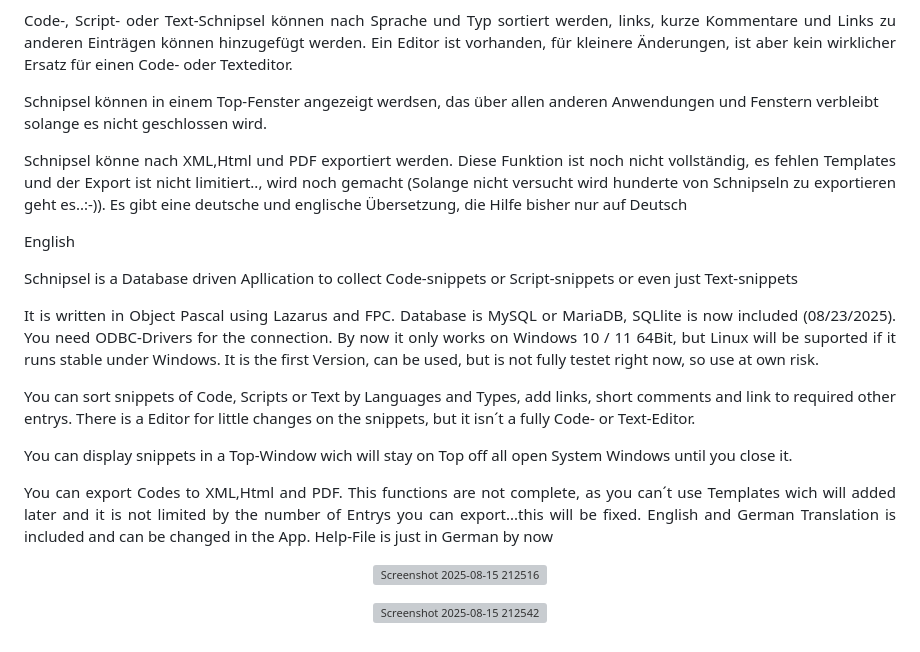
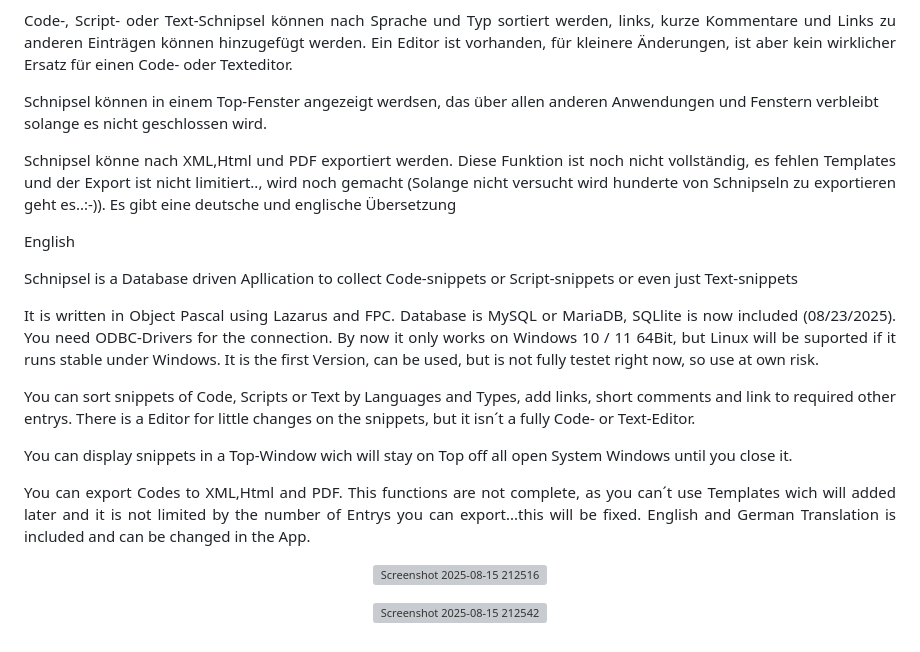
Before and after one commit to troeschi/Schnipsel, a Markdown page: README.md, the part around the change. Rendered like a GitHub page; grey boxes are pictures that could not be loaded.

```diff
--- a/README.md
+++ b/README.md
@@ -10,7 +10,7 @@ Bis jetzt wird nur Windows 10 / 11 64Bit unterstützt, Linux gibt es sobald das
 <p  align="justify">Code-, Script- oder Text-Schnipsel können nach Sprache und Typ sortiert werden, links, kurze Kommentare und Links zu anderen Einträgen können hinzugefügt werden.
 Ein Editor ist vorhanden, für kleinere Änderungen, ist aber kein wirklicher Ersatz für einen Code- oder Texteditor.</p>
 <p>Schnipsel können in einem Top-Fenster angezeigt werdsen, das über allen anderen Anwendungen und Fenstern verbleibt solange es nicht geschlossen wird.</p>
-<p  align="justify">Schnipsel könne nach XML,Html und PDF exportiert werden. Diese Funktion ist noch nicht vollständig, es fehlen Templates und der Export ist nicht limitiert.., wird noch gemacht (Solange nicht versucht wird hunderte von Schnipseln zu exportieren geht es..:-)). Es gibt eine deutsche und englische Übersetzung, die Hilfe bisher nur auf Deutsch</p>
+<p  align="justify">Schnipsel könne nach XML,Html und PDF exportiert werden. Diese Funktion ist noch nicht vollständig, es fehlen Templates und der Export ist nicht limitiert.., wird noch gemacht (Solange nicht versucht wird hunderte von Schnipseln zu exportieren geht es..:-)). Es gibt eine deutsche und englische Übersetzung</p>
 <p></p>
 <p>English</p>
 <p align="justify">Schnipsel is a Database driven Apllication to collect Code-snippets or Script-snippets or even just Text-snippets</p>
@@ -20,7 +20,7 @@ testet right now, so use at own risk.</p>
 <p  align="justify">You can sort snippets of Code, Scripts or Text by Languages and Types, add links, short comments and link to required other entrys.
 There is a Editor for little changes on the snippets, but it isn´t a fully Code- or Text-Editor.</p>
 <p>You can display snippets in a Top-Window wich will stay on Top off all open System Windows until you close it.</p>
-<p  align="justify">You can export Codes to XML,Html and PDF. This functions are not complete, as you can´t use Templates wich will added later and it is not limited by the number of Entrys you can export...this will be fixed. English and German Translation is included and can be changed in the App. Help-File is just in German by now</p>
+<p  align="justify">You can export Codes to XML,Html and PDF. This functions are not complete, as you can´t use Templates wich will added later and it is not limited by the number of Entrys you can export...this will be fixed. English and German Translation is included and can be changed in the App.</p>
 <p align="center">
 <img width="498" height="400" alt="Screenshot 2025-08-15 212516" src="https://github.com/user-attachments/assets/69c1a814-619c-4050-9fda-5c5e3a25b102" />
 </p>
```
